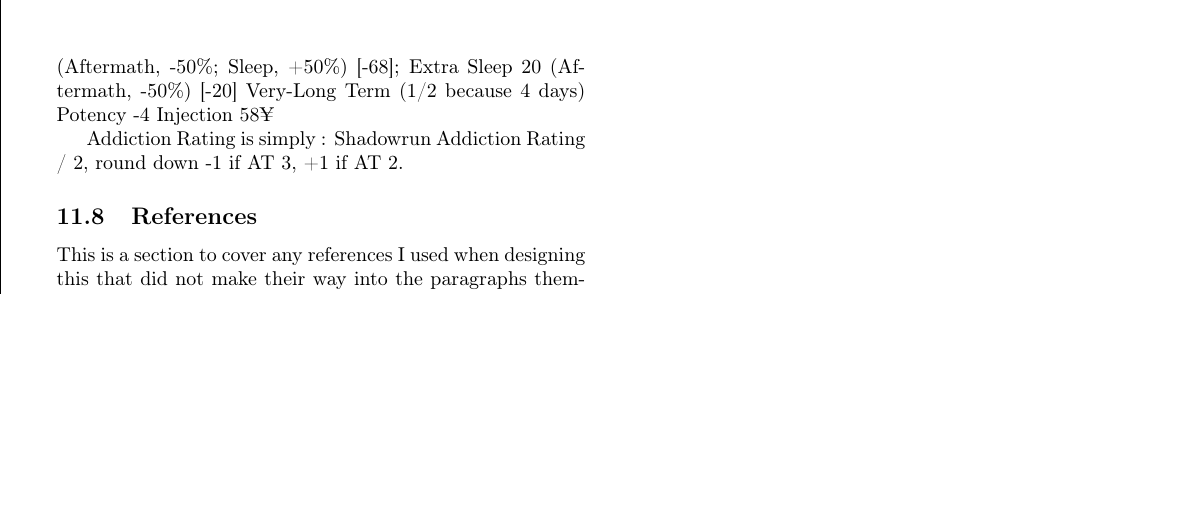
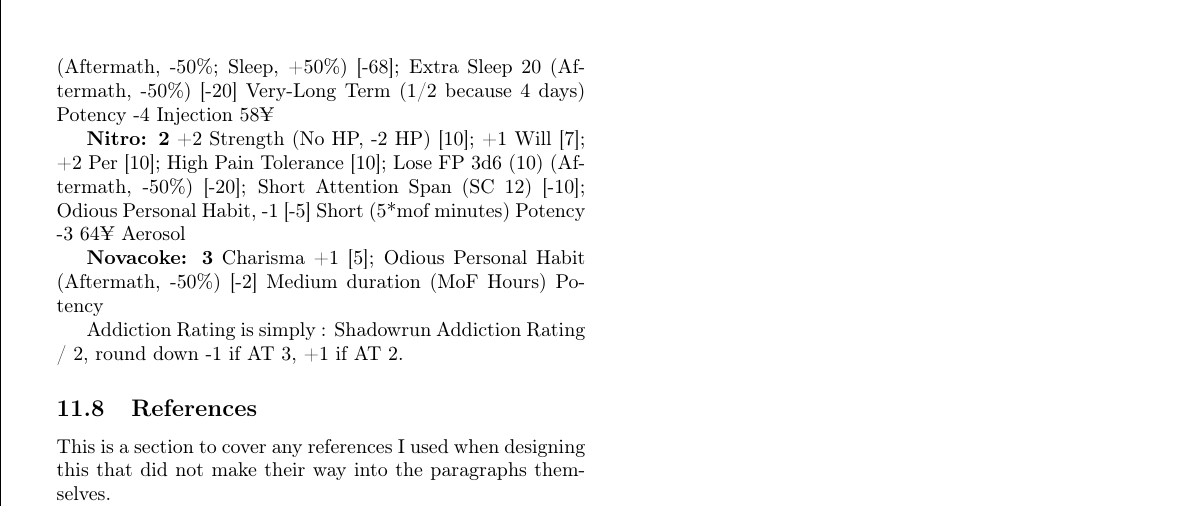
Before and after one commit to ingeanus/GURPS_Shadowrun_LaTEX, a LaTeX document (main.tex, which reads behind_the_screen.tex): part of page 141 of 141 before the commit and part of page 142 of 142 after it, cut so that both start at the same text, the shorter picture padded with empty space. Compiled offline with pdfLaTeX.

Commit message:
More drugs

```diff
--- a/behind_the_screen.tex
+++ b/behind_the_screen.tex
@@ -861,6 +861,19 @@
 	Injection
 	58¥
 
+	\textbf{Nitro: 2}
+	+2 Strength (No HP, -2 HP) [10]; +1 Will [7]; +2 Per [10]; High Pain Tolerance [10]; Lose FP 3d6 (10) (Aftermath, -50\%) [-20]; Short Attention Span (SC 12) [-10]; Odious Personal Habit, -1 [-5]
+	Short (5*mof minutes)
+	Potency -3
+	64¥
+	Aerosol
+
+	\textbf{Novacoke: 3}
+	Charisma +1 [5]; Odious Personal Habit (Aftermath, -50\%) [-2]
+	Medium duration (MoF Hours)
+	Potency
+
+
 	Addiction Rating is simply : Shadowrun Addiction Rating  / 2, round down -1 if AT 3, +1 if AT 2.
 
 	\subsection{References}
```
Also changed, not shown: equipment.tex (+11 -0 lines).
